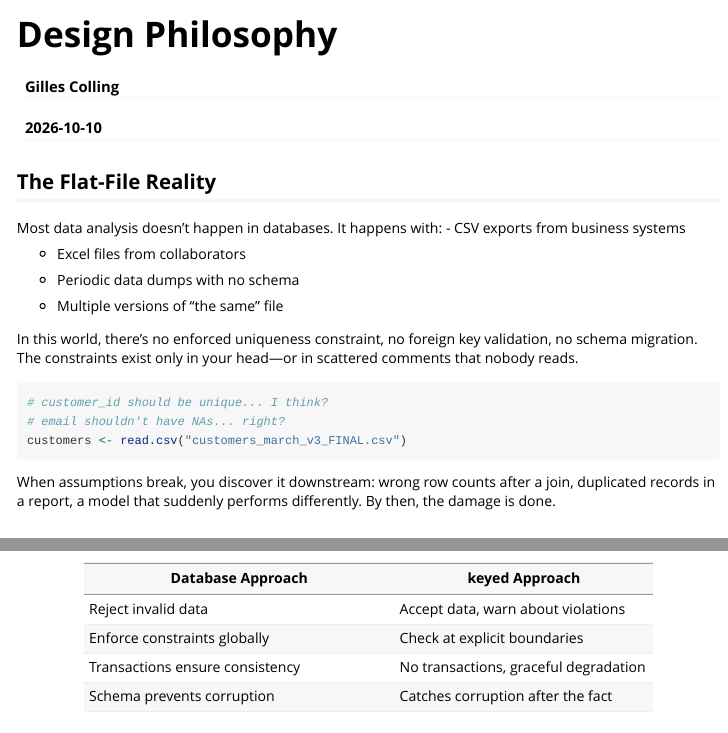
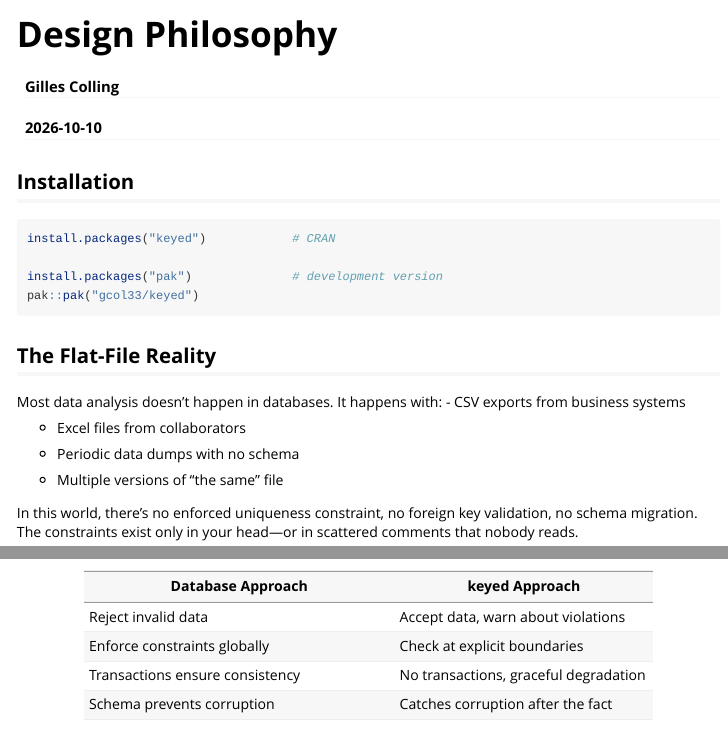
Before and after one commit to gcol33/keyed, an R Markdown document (vignettes/philosophy.Rmd): the page in a window 1100 px wide, from its top, and a second part further down, joined at a grey line. Rendered offline with R 4.5, knitr and Pandoc, with nearby package versions; some code elsewhere in the file could not run offline.

Commit message:
docs: open the README and every vignette with the Installation section
Co-Authored-By: Claude Opus 5.5 <noreply@anthropic.com>
Claude-Session: https://claude.ai/code/session_0125ATdzEWbbrr9yi1oqSP7S

````diff
--- a/vignettes/philosophy.Rmd
+++ b/vignettes/philosophy.Rmd
@@ -16,6 +16,15 @@ knitr::opts_chunk$set(
 )
 library(keyed)
 library(dplyr)
+```
+
+## Installation
+
+```{r, eval = FALSE}
+install.packages("keyed")            # CRAN
+
+install.packages("pak")              # development version
+pak::pak("gcol33/keyed")
 ```
 
 ## The Flat-File Reality
````
Also changed, not shown: vignettes/quickstart.Rmd (+9 -0 lines), README.md.
